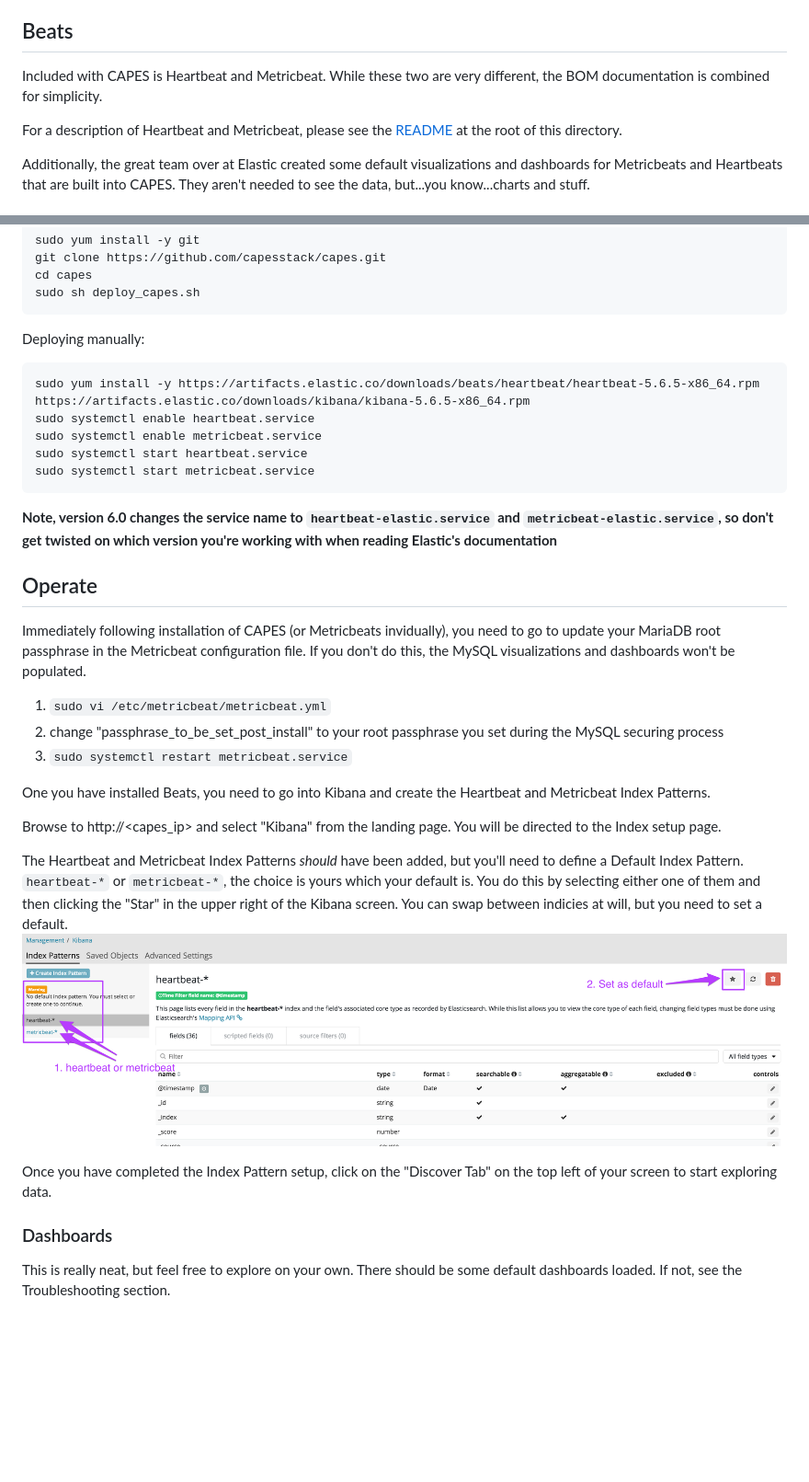
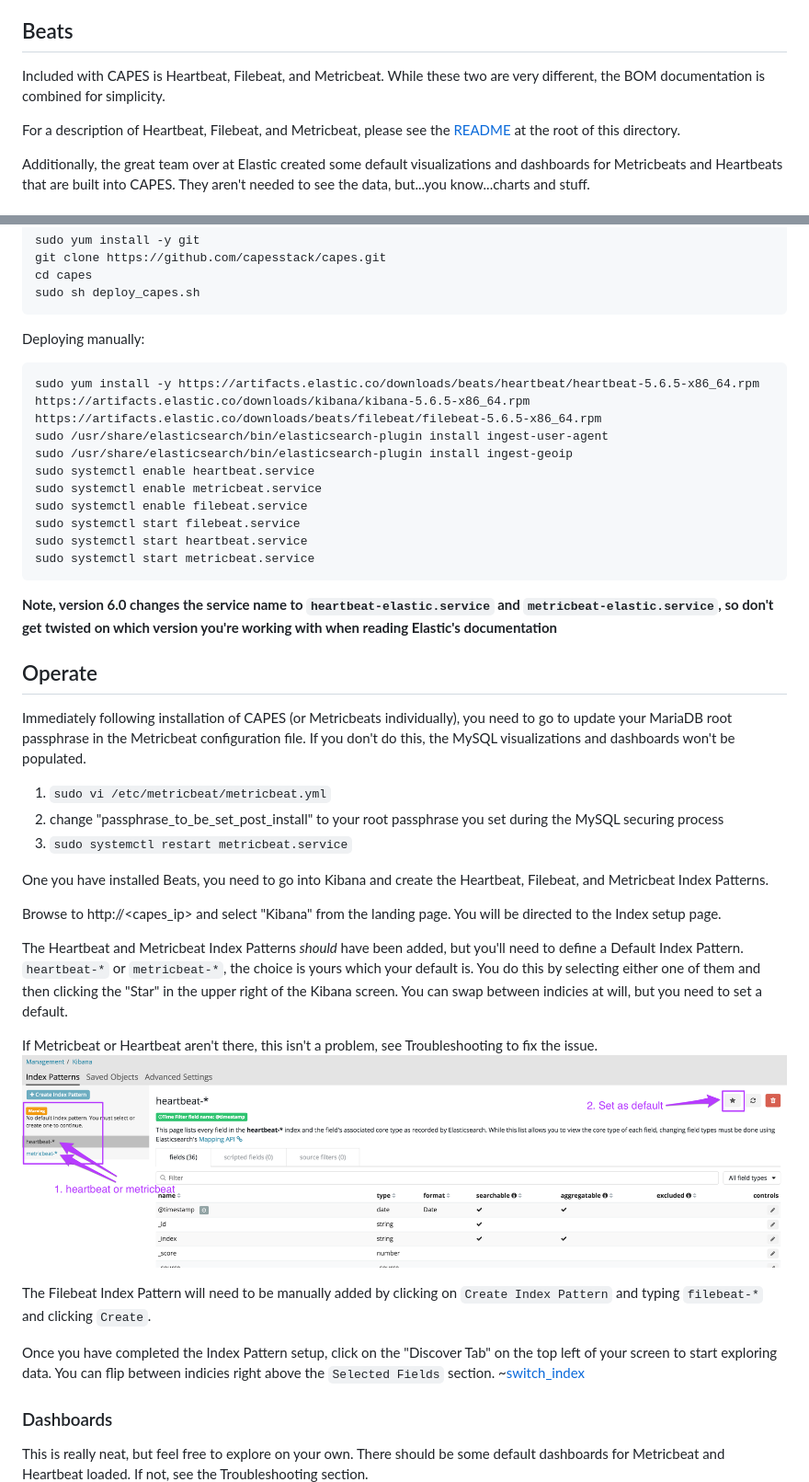
Before and after one commit to capesstack/capes, a Markdown page: beats/build_operate_maintain.md, 2 parts joined by grey strips. Shown: that part at 92% size. Drawn GitHub-style; blank space fills up the shorter version.

Commit message:
added filebeats

````diff
--- a/beats/build_operate_maintain.md
+++ b/beats/build_operate_maintain.md
@@ -4,9 +4,9 @@ This project is created and maintained by the Elastic Beats team. All credit for
 _Beats is the platform for single-purpose data shippers. They install as lightweight agents and send data from hundreds or thousands of machines to Logstash or Elasticsearch._
 
 ## Beats
-Included with CAPES is Heartbeat and Metricbeat. While these two are very different, the BOM documentation is combined for simplicity.
+Included with CAPES is Heartbeat, Filebeat, and Metricbeat. While these two are very different, the BOM documentation is combined for simplicity.
 
-For a description of Heartbeat and Metricbeat, please see the [README](README.md) at the root of this directory.
+For a description of Heartbeat, Filebeat, and Metricbeat, please see the [README](README.md) at the root of this directory.
 
 Additionally, the great team over at Elastic created some default visualizations and dashboards for Metricbeats and Heartbeats that are built into CAPES. They aren't needed to see the data, but...you know...charts and stuff.
 
@@ -31,31 +31,40 @@ sudo sh deploy_capes.sh
 ```
 Deploying manually:
 ```
-sudo yum install -y https://artifacts.elastic.co/downloads/beats/heartbeat/heartbeat-5.6.5-x86_64.rpm https://artifacts.elastic.co/downloads/kibana/kibana-5.6.5-x86_64.rpm
+sudo yum install -y https://artifacts.elastic.co/downloads/beats/heartbeat/heartbeat-5.6.5-x86_64.rpm https://artifacts.elastic.co/downloads/kibana/kibana-5.6.5-x86_64.rpm https://artifacts.elastic.co/downloads/beats/filebeat/filebeat-5.6.5-x86_64.rpm
+sudo /usr/share/elasticsearch/bin/elasticsearch-plugin install ingest-user-agent
+sudo /usr/share/elasticsearch/bin/elasticsearch-plugin install ingest-geoip
 sudo systemctl enable heartbeat.service
 sudo systemctl enable metricbeat.service
+sudo systemctl enable filebeat.service
+sudo systemctl start filebeat.service
 sudo systemctl start heartbeat.service
 sudo systemctl start metricbeat.service
 ```
 **Note, version 6.0 changes the service name to `heartbeat-elastic.service` and `metricbeat-elastic.service`, so don't get twisted on which version you're working with when reading Elastic's documentation**
 
 ## Operate
-Immediately following installation of CAPES (or Metricbeats invidually), you need to go to update your MariaDB root passphrase in the Metricbeat configuration file. If you don't do this, the MySQL visualizations and dashboards won't be populated.
+Immediately following installation of CAPES (or Metricbeats individually), you need to go to update your MariaDB root passphrase in the Metricbeat configuration file. If you don't do this, the MySQL visualizations and dashboards won't be populated.
 1. `sudo vi /etc/metricbeat/metricbeat.yml`
 1. change "passphrase_to_be_set_post_install" to your root passphrase you set during the MySQL securing process
 1. `sudo systemctl restart metricbeat.service`
 
-One you have installed Beats, you need to go into Kibana and create the Heartbeat and Metricbeat Index Patterns.
+One you have installed Beats, you need to go into Kibana and create the Heartbeat, Filebeat, and Metricbeat Index Patterns.
 
 Browse to http://<capes_ip> and select "Kibana" from the landing page. You will be directed to the Index setup page.
 
 The Heartbeat and Metricbeat Index Patterns _should_ have been added, but you'll need to define a Default Index Pattern. `heartbeat-*` or `metricbeat-*`, the choice is yours which your default is. You do this by selecting either one of them and then clicking the "Star" in the upper right of the Kibana screen. You can swap between indicies at will, but you need to set a default.
+
+If Metricbeat or Heartbeat aren't there, this isn't a problem, see Troubleshooting to fix the issue.
 ![beats_set_default](img/beats_set_default.png)
 
-Once you have completed the Index Pattern setup, click on the "Discover Tab" on the top left of your screen to start exploring data.
+The Filebeat Index Pattern will need to be manually added by clicking on `Create Index Pattern` and typing `filebeat-*` and clicking `Create`.
+
+Once you have completed the Index Pattern setup, click on the "Discover Tab" on the top left of your screen to start exploring data. You can flip between indicies right above the `Selected Fields` section.
+~[switch_index](img/index_switch.png)
 
 ### Dashboards
-This is really neat, but feel free to explore on your own. There should be some default dashboards loaded. If not, see the Troubleshooting section.
+This is really neat, but feel free to explore on your own. There should be some default dashboards for Metricbeat and Heartbeat loaded. If not, see the Troubleshooting section.
 ![beats_overview](img/overview.png)
 ![beats_processes](img/processes.png)
 ![beats_cpu](img/cpu.png)
````
Also changed, not shown: other parts of beats/build_operate_maintain.md (+7 -2 lines), beats/img/index_switch.png (added), 2 other files.
